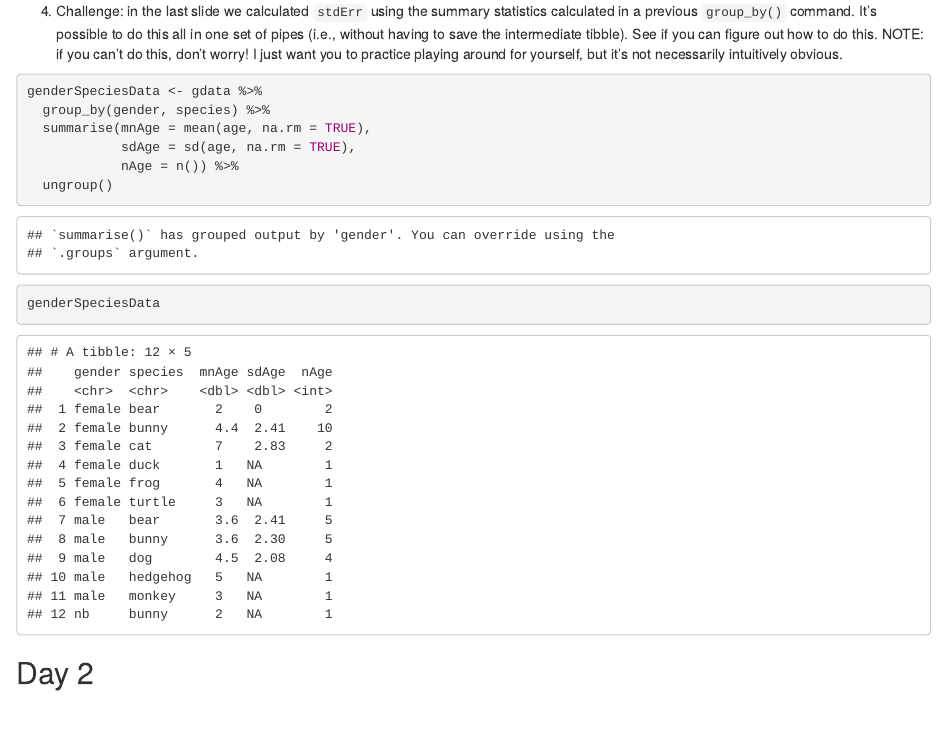
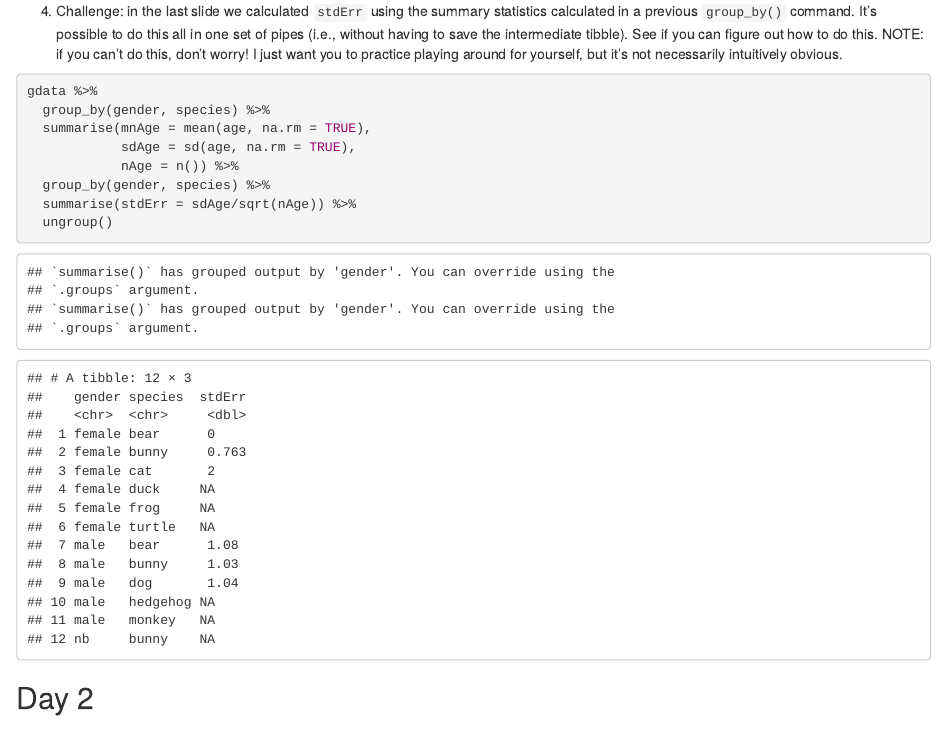
Before and after one commit to bamcintyre/ARMP, an R Markdown document (week3/week3exercises.Rmd): the page in a window 1100 px wide, from 4430 px down. Rendered offline with R 4.5, knitr and Pandoc, with nearby package versions; code that draws random numbers runs with fixed seeds of ours.

Commit message:
Did all exercises for Week 3 lecture.

````diff
--- a/week3/week3exercises.Rmd
+++ b/week3/week3exercises.Rmd
@@ -125,13 +125,14 @@ gdata %>%
 4. Challenge: in the last slide we calculated `stdErr` using the summary statistics calculated in a previous `group_by()` command. It’s possible to do this all in one set of pipes (i.e., without having to save the intermediate tibble). See if you can figure out how to do this. NOTE: if you can't do this, don’t worry! I just want you to practice playing around for yourself, but it's not necessarily intuitively obvious.
 
 ```{r day1grouping4}
-genderSpeciesData <- gdata %>%
+gdata %>%
   group_by(gender, species) %>%
   summarise(mnAge = mean(age, na.rm = TRUE),
             sdAge = sd(age, na.rm = TRUE),
             nAge = n()) %>%
+  group_by(gender, species) %>%
+  summarise(stdErr = sdAge/sqrt(nAge)) %>%
   ungroup()
-genderSpeciesData
 ```
 
 
````
